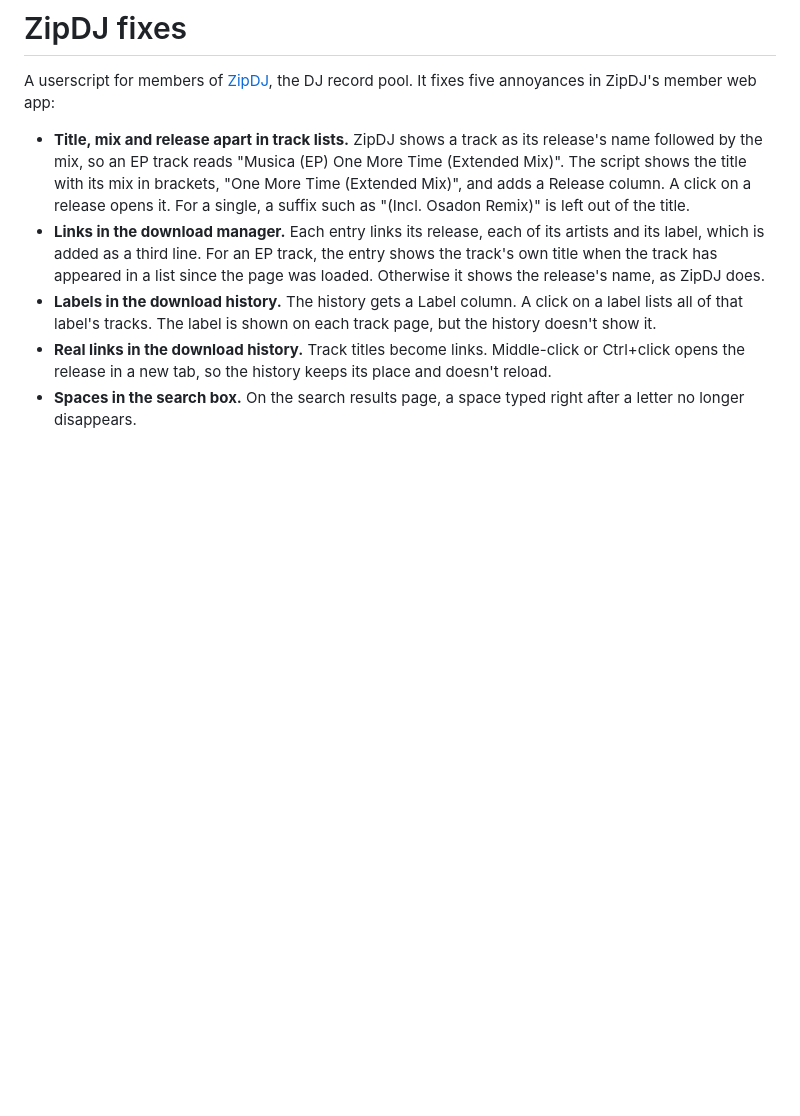
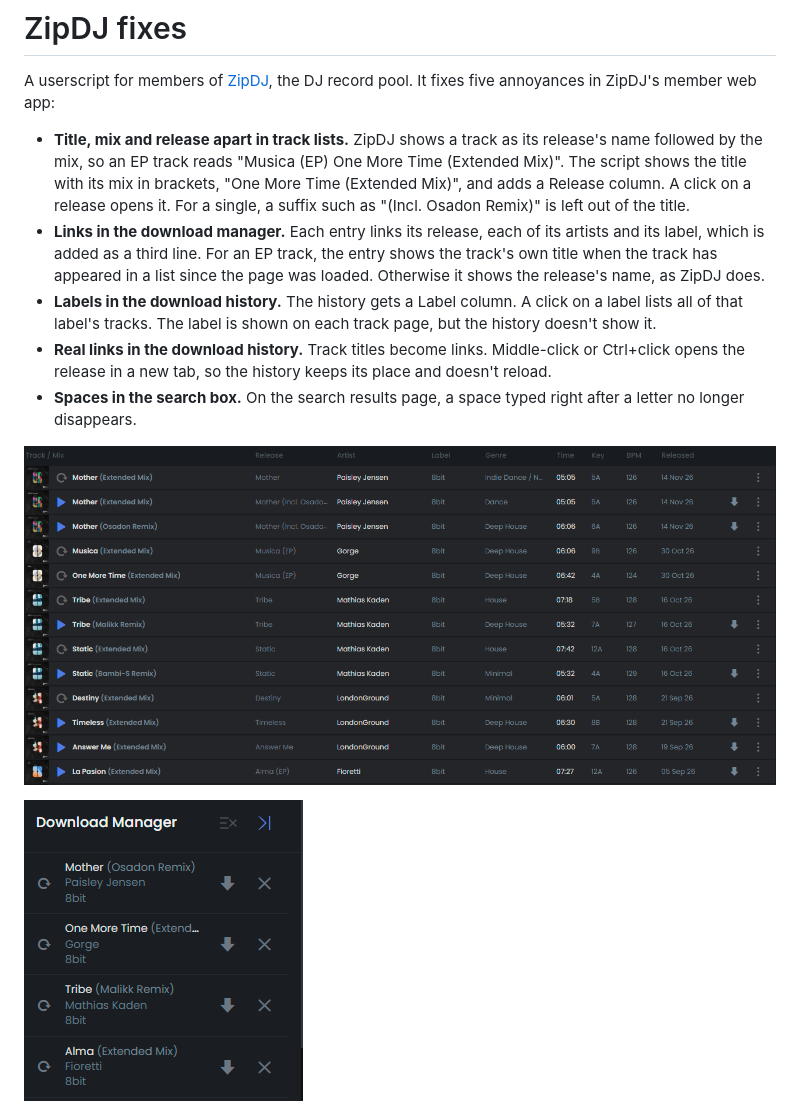
Before and after one commit to thomaswening/zipdj-fixes, a Markdown page: README.md, the part around the change. Rendered like a GitHub page; pictures changed too: docs/images/download-manager-links.png (added), docs/images/track-list-release-column.png (added); blank space fills up the shorter version.

Commit message:
docs: add screenshots of the Release column and the download manager
Co-Authored-By: Claude Opus 5.5 <noreply@anthropic.com>

```diff
--- a/README.md
+++ b/README.md
@@ -7,6 +7,10 @@ A userscript for members of [ZipDJ](https://www.zipdj.com), the DJ record pool.
 - **Labels in the download history.** The history gets a Label column. A click on a label lists all of that label's tracks. The label is shown on each track page, but the history doesn't show it.
 - **Real links in the download history.** Track titles become links. Middle-click or Ctrl+click opens the release in a new tab, so the history keeps its place and doesn't reload.
 - **Spaces in the search box.** On the search results page, a space typed right after a letter no longer disappears.
+
+![A ZipDJ track list of the label 8bit: each title is followed by its mix in brackets, such as "One More Time (Extended Mix)", and the added Release column shows "Musica (EP)"](docs/images/track-list-release-column.png)
+
+![ZipDJ's download manager: each entry shows its title and mix, its artist and its label on three lines, such as "Tribe (Malikk Remix)", Mathias Kaden, 8bit](docs/images/download-manager-links.png)
 
 ![ZipDJ's download history with the added Label column between Genre and Date, showing labels such as Intangible, Axtone and d:vision](docs/images/download-history-labels.png)
 
```
